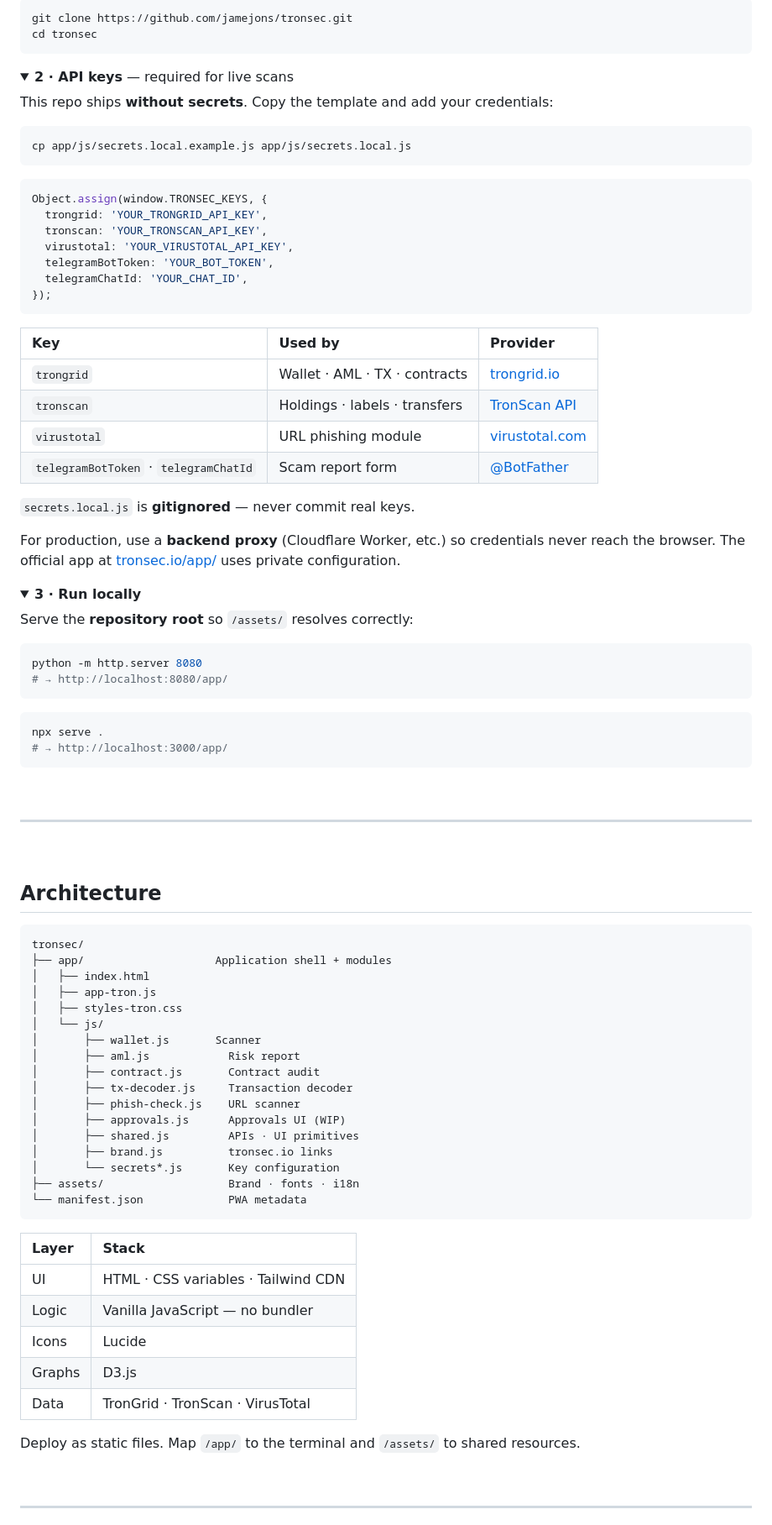
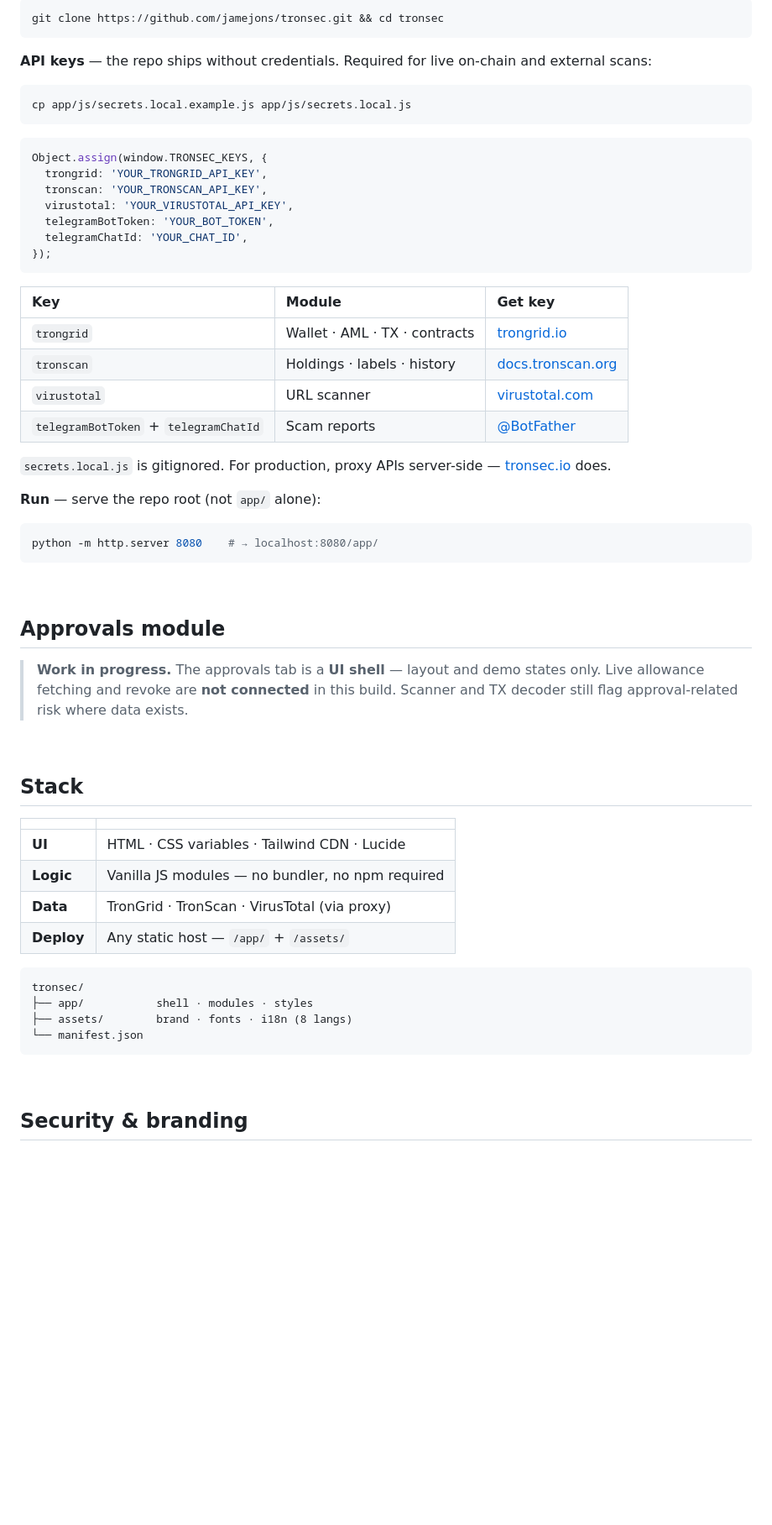
Before and after one commit to jamejohns/tronsec, a Markdown page: README.md, the part around one of its changes. Shown at 84% size. GitHub-like rendering; blank space fills up the shorter version.

Commit message:
Refine README: dark hero, terminal modules block, no OG image

````diff
--- a/README.md
+++ b/README.md
@@ -102,15 +88,9 @@ Command palette, guided tour, dark/light theme, mobile layout, PWA manifest.
 
 ```bash
-git clone https://github.com/jamejons/tronsec.git
-cd tronsec
+git clone https://github.com/jamejons/tronsec.git && cd tronsec
 ```
 
-</details>
-
-<details open>
-<summary><strong>2 · API keys</strong> — required for live scans</summary>
-
-This repo ships **without secrets**. Copy the template and add your credentials:
+**API keys** — the repo ships without credentials. Required for live on-chain and external scans:
 
 ```bash
 cp app/js/secrets.local.example.js app/js/secrets.local.js
@@ -126,75 +106,46 @@ Object.assign(window.TRONSEC_KEYS, {
 });
 ```
 
-| Key | Used by | Provider |
+| Key | Module | Get key |
 |:--|:--|:--|
 | `trongrid` | Wallet · AML · TX · contracts | [trongrid.io](https://www.trongrid.io/) |
-| `tronscan` | Holdings · labels · transfers | [TronScan API](https://docs.tronscan.org/) |
-| `virustotal` | URL phishing module | [virustotal.com](https://www.virustotal.com/) |
-| `telegramBotToken` · `telegramChatId` | Scam report form | [@BotFather](https://t.me/BotFather) |
+| `tronscan` | Holdings · labels · history | [docs.tronscan.org](https://docs.tronscan.org/) |
+| `virustotal` | URL scanner | [virustotal.com](https://www.virustotal.com/) |
+| `telegramBotToken` + `telegramChatId` | Scam reports | [@BotFather](https://t.me/BotFather) |
 
-`secrets.local.js` is **gitignored** — never commit real keys.
+`secrets.local.js` is gitignored. For production, proxy APIs server-side — [tronsec.io](https://tronsec.io/app/) does.
 
-For production, use a **backend proxy** (Cloudflare Worker, etc.) so credentials never reach the browser. The official app at [tronsec.io/app/](https://tronsec.io/app/) uses private configuration.
-
-</details>
-
-<details open>
-<summary><strong>3 · Run locally</strong></summary>
-
-Serve the **repository root** so `/assets/` resolves correctly:
+**Run** — serve the repo root (not `app/` alone):
 
 ```bash
-python -m http.server 8080
-# → http://localhost:8080/app/
+python -m http.server 8080    # → localhost:8080/app/
 ```
-
-```bash
-npx serve .
-# → http://localhost:3000/app/
-```
-
-</details>
 
 <br>
 
----
+## Approvals module
+
+> **Work in progress.** The approvals tab is a **UI shell** — layout and demo states only. Live allowance fetching and revoke are **not connected** in this build. Scanner and TX decoder still flag approval-related risk where data exists.
 
 <br>
 
-## Architecture
+## Stack
+
+| | |
+|:--|:--|
+| **UI** | HTML · CSS variables · Tailwind CDN · Lucide |
+| **Logic** | Vanilla JS modules — no bundler, no npm required |
+| **Data** | TronGrid · TronScan · VirusTotal (via proxy) |
+| **Deploy** | Any static host — `/app/` + `/assets/` |
 
 ```
 tronsec/
-├── app/                    Application shell + modules
-│   ├── index.html
-│   ├── app-tron.js
-│   ├── styles-tron.css
-│   └── js/
-│       ├── wallet.js       Scanner
-│       ├── aml.js            Risk report
-│       ├── contract.js       Contract audit
-│       ├── tx-decoder.js     Transaction decoder
-│       ├── phish-check.js    URL scanner
-│       ├── approvals.js      Approvals UI (WIP)
-│       ├── shared.js         APIs · UI primitives
-│       ├── brand.js          tronsec.io links
-│       └── secrets*.js       Key configuration
-├── assets/                   Brand · fonts · i18n
-└── manifest.json             PWA metadata
+├── app/           shell · modules · styles
+├── assets/        brand · fonts · i18n (8 langs)
+└── manifest.json
 ```
-
-| Layer | Stack |
-|:--|:--|
-| UI | HTML · CSS variables · Tailwind CDN |
-| Logic | Vanilla JavaScript — no bundler |
-| Icons | Lucide |
-| Graphs | D3.js |
-| Data | TronGrid · TronScan · VirusTotal |
-
-Deploy as static files. Map `/app/` to the terminal and `/assets/` to shared resources.
 
 <br>
 
----
+## Security & branding
 
````
Also changed, not shown: other parts of README.md (+59 -98 lines).
